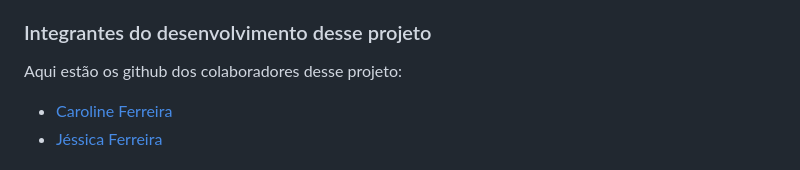
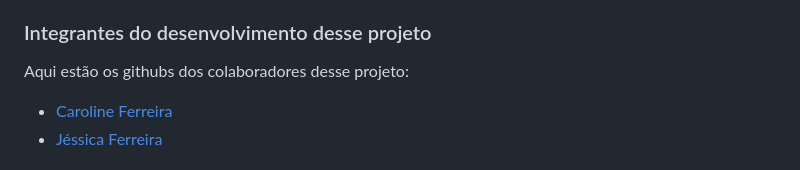
Before and after one commit to jessieFerrS/Etapa-Bonus-DSIN-Coder-Challenge-2024, a Markdown page: README.md, the part around the change. Rendered like a GitHub page.

```diff
--- a/README.md
+++ b/README.md
@@ -90,7 +90,7 @@ Foi a competição mais legal que esse time já participou, com esse desafio apr
 - Buscar o MVP(Minimum Viable Project) e depois aprimorar o que foi feito buscando sempre aperfeiçoar e entregar o melhor.
 
 ### Integrantes do desenvolvimento desse projeto
-Aqui estão os github dos colaboradores desse projeto:
+Aqui estão os githubs dos colaboradores desse projeto:
 - [Caroline Ferreira](https://github.com/CarolFerr)
 - [Jéssica Ferreira](https://github.com/jessieFerrS)
 
```
